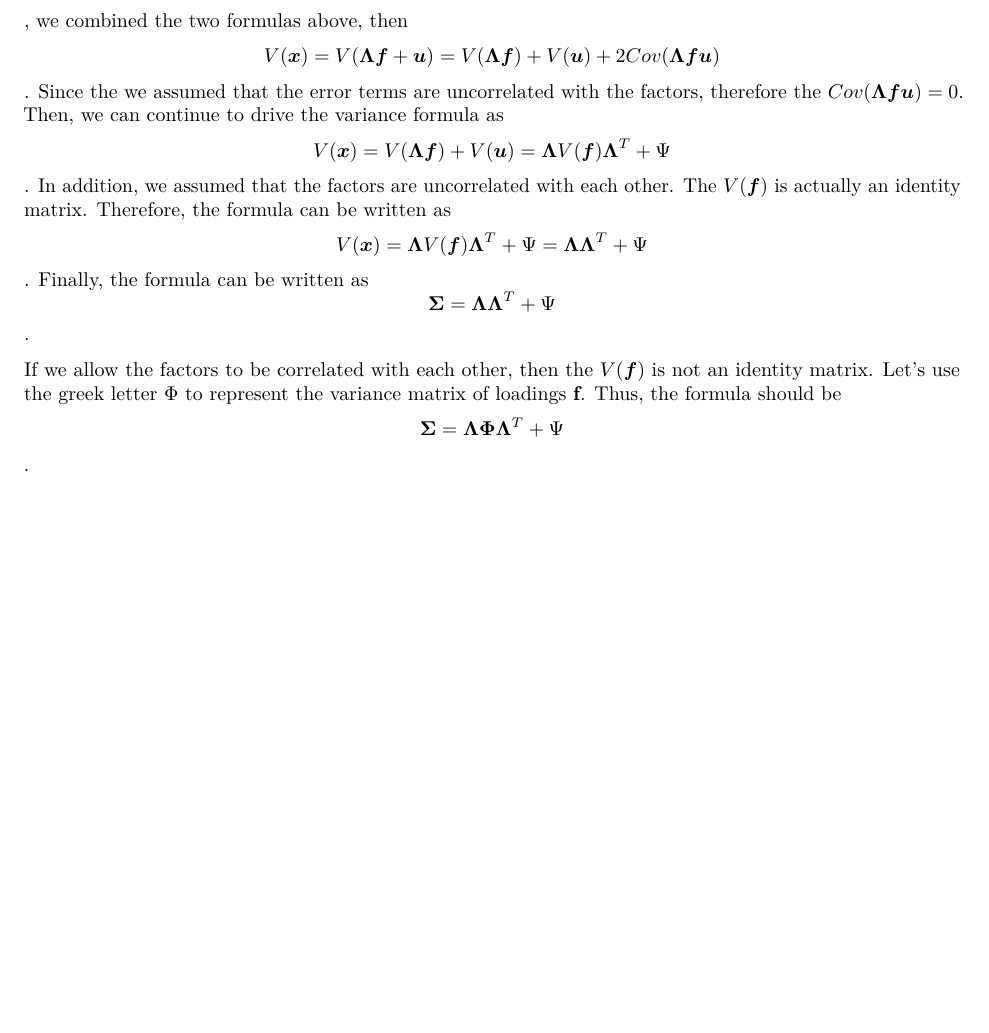
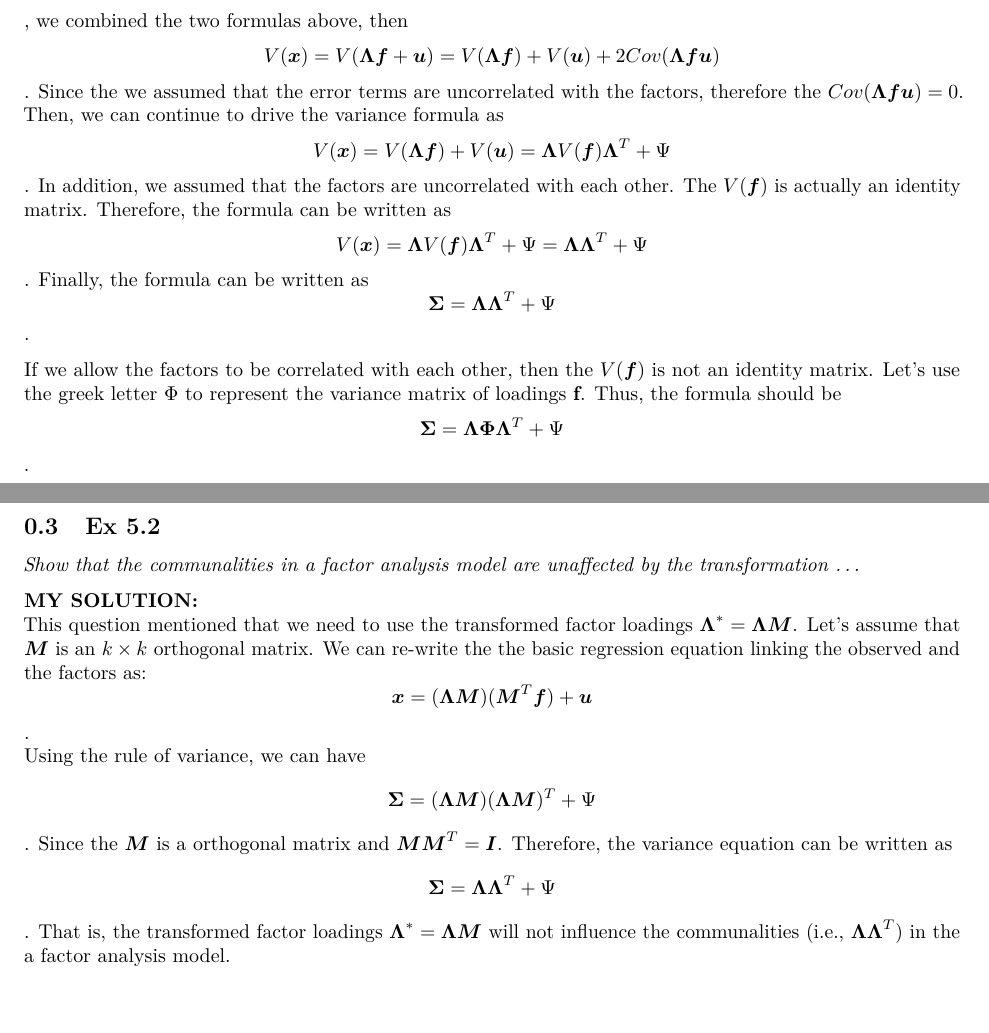
Before and after one commit to cgpan/hudm6122_homeworks, an R Markdown document (homework_05/HUDM6122-Homework_05-Chenguang-Pan.Rmd): part of the page before the commit and two parts of pages 1 and 2 of 2 after it, the two joined at a grey line, cut so that both start at the same text, the shorter picture padded with empty space. Rendered offline with R 4.5, knitr and Pandoc, then LaTeX, with nearby package versions.

Commit message:
HW05 Ex5.2 Finished

```diff
--- a/homework_05/HUDM6122-Homework_05-Chenguang-Pan.Rmd
+++ b/homework_05/HUDM6122-Homework_05-Chenguang-Pan.Rmd
@@ -36,3 +36,10 @@ Based on the assumption of Exploratory Factor Analysis(EFA), a set of observed v
 Let's take the variance of the formula above $$V(\boldsymbol x) = V(\boldsymbol\Lambda \boldsymbol f + \boldsymbol u)$$. Based on the operation rule of variance, like $$V(a+b)= V(a) + V(b) + 2Cov(ab)$$, we combined the two formulas above, then $$V(\boldsymbol x) = V(\boldsymbol\Lambda \boldsymbol f + \boldsymbol u) = V(\boldsymbol\Lambda \boldsymbol f) + V(\boldsymbol u) + 2 Cov(\boldsymbol\Lambda \boldsymbol f \boldsymbol u)$$. Since the we assumed that the error terms are uncorrelated with the factors, therefore the $Cov(\boldsymbol\Lambda \boldsymbol f \boldsymbol u)=0$. Then, we can continue to drive the variance formula as $$V(\boldsymbol x) = V(\boldsymbol\Lambda \boldsymbol f) + V(\boldsymbol u) = \boldsymbol\Lambda V(\boldsymbol f) \boldsymbol\Lambda^T + \Psi$$. In addition, we assumed that the factors are uncorrelated with each other. The $V(\boldsymbol f)$ is actually an identity matrix. Therefore, the formula can be written as $$V(\boldsymbol x) = \boldsymbol\Lambda V(\boldsymbol f) \boldsymbol\Lambda^T + \Psi = \boldsymbol\Lambda \boldsymbol\Lambda^T + \Psi$$. Finally, the formula can be written as $$\boldsymbol \Sigma = \boldsymbol\Lambda \boldsymbol\Lambda^T + \Psi$$.
 
 If we allow the factors to be correlated with each other, then the $V(\boldsymbol f)$ is not an identity matrix. Let's use the greek letter $\Phi$ to represent the variance matrix of loadings **f**. Thus, the formula should be $$\boldsymbol \Sigma = \boldsymbol\Lambda \boldsymbol \Phi \boldsymbol\Lambda^T + \Psi$$.
+
+## Ex 5.2
+*Show that the communalities in a factor analysis model are unaffected by the transformation ...*
+
+**MY SOLUTION:**
+This question mentioned that we need to use the transformed factor loadings $\boldsymbol \Lambda ^* = \boldsymbol \Lambda \boldsymbol M$. Let's assume that $\boldsymbol M$ is an $k \times k$ orthogonal matrix. We can re-write the the basic regression equation linking the observed and the factors as: $$\boldsymbol x=(\boldsymbol\Lambda \boldsymbol M)( \boldsymbol M^T \boldsymbol f) + \boldsymbol u$$.
+Using the rule of variance, we can have $$\boldsymbol \Sigma = (\boldsymbol\Lambda \boldsymbol M)(\boldsymbol\Lambda \boldsymbol M)^T + \Psi$$. Since the $\boldsymbol M$ is a orthogonal matrix and $\boldsymbol M \boldsymbol M^T = \boldsymbol I$. Therefore, the variance equation can be written as  $$\boldsymbol \Sigma = \boldsymbol\Lambda \boldsymbol\Lambda^T + \Psi$$. That is, the transformed factor loadings $\boldsymbol \Lambda ^* = \boldsymbol \Lambda \boldsymbol M$ will not influence the communalities (i.e., $\boldsymbol\Lambda \boldsymbol\Lambda^T$) in the a factor analysis model.
```
Also changed, not shown: homework_05/HUDM6122-Homework_05-Chenguang-Pan.pdf, homework_05/HUDM6122-Homework_05-Chenguang-Pan.tex.
